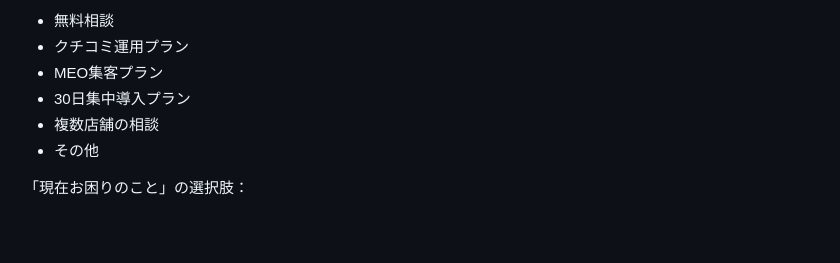
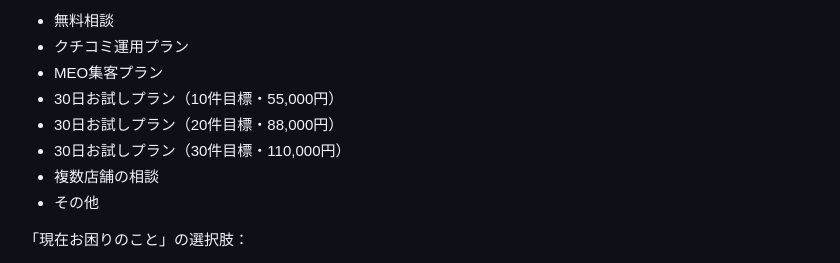
Before and after one commit to aik38/killerword-lp, a Markdown page: docs/google-form-setup.md, the part around the change. Drawn GitHub-style; blank space fills up the shorter version.

Commit message:
Update review targets and trial pricing

```diff
--- a/docs/google-form-setup.md
+++ b/docs/google-form-setup.md
@@ -33,7 +33,9 @@
 - 無料相談
 - クチコミ運用プラン
 - MEO集客プラン
-- 30日集中導入プラン
+- 30日お試しプラン（10件目標・55,000円）
+- 30日お試しプラン（20件目標・88,000円）
+- 30日お試しプラン（30件目標・110,000円）
 - 複数店舗の相談
 - その他
 
```
